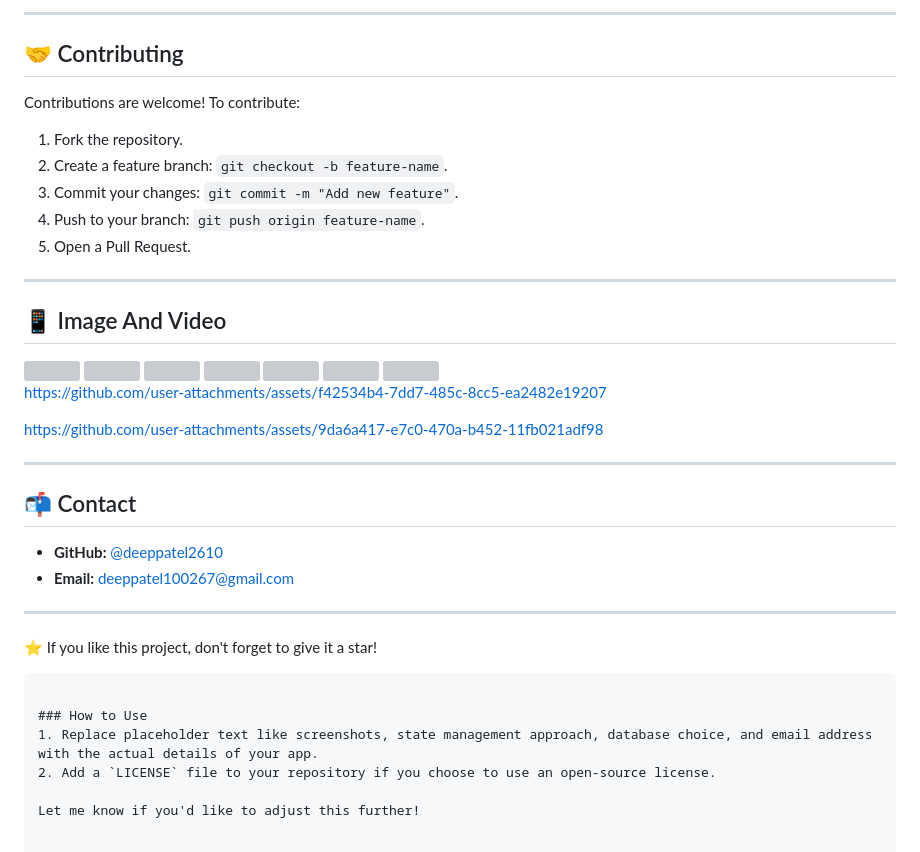
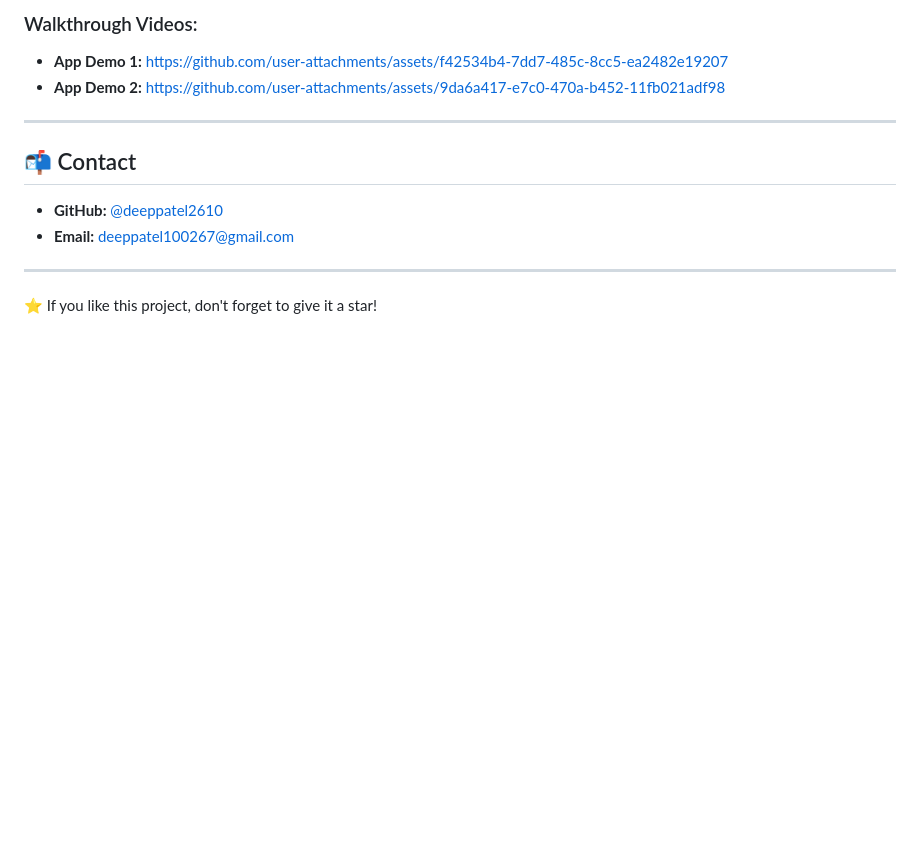
Before and after one commit to deeppatel2610/budget_app, a Markdown page: README.md, the part around one of its changes. Drawn GitHub-style; blank space fills up the shorter version; grey boxes are pictures that could not be loaded.

````diff
--- a/README.md
+++ b/README.md
@@ -79,57 +98,16 @@ lib/
 
----
+### Walkthrough Videos:
 
-## 🤝 Contributing
-
-Contributions are welcome! To contribute:
-1. Fork the repository.
-2. Create a feature branch: `git checkout -b feature-name`.
-3. Commit your changes: `git commit -m "Add new feature"`.
-4. Push to your branch: `git push origin feature-name`.
-5. Open a Pull Request.
-
----
-
-## 📱 Image And Video
-
-  <div>
-    <img src= "https://github.com/user-attachments/assets/14ec6303-6497-410b-8e26-8b3ae9eefd25"  height =500px>
-    <img src= "https://github.com/user-attachments/assets/87ad40dc-7387-47ae-b4a3-c1663f581f73"  height =500px>
-    <img src= "https://github.com/user-attachments/assets/ff9758f8-5fa9-4d29-b9fd-d4bbdcd1402f"  height =500px>
-    <img src= "https://github.com/user-attachments/assets/f473014b-fb6a-4aff-adb9-d10cccc4f9a9"  height =500px>
-      <img src= "https://github.com/user-attachments/assets/28e00557-bb07-4b95-95da-5b0d0c965638"  height =500px>
-    <img src= "https://github.com/user-attachments/assets/f04985ad-f9fe-46f6-a308-55af694a0509"  height =500px>
-    <img src= "https://github.com/user-attachments/assets/5830dad7-6b16-4f67-abb9-21bec3c5969a"  height =500px>
-
-
-
-https://github.com/user-attachments/assets/f42534b4-7dd7-485c-8cc5-ea2482e19207
-
-
-
-https://github.com/user-attachments/assets/9da6a417-e7c0-470a-b452-11fb021adf98
-
-
-
-
-
-
-  </div>
+- **App Demo 1:** https://github.com/user-attachments/assets/f42534b4-7dd7-485c-8cc5-ea2482e19207
+- **App Demo 2:** https://github.com/user-attachments/assets/9da6a417-e7c0-470a-b452-11fb021adf98
 
 ---
 
 ## 📬 Contact
 
 - **GitHub:** [@deeppatel2610](https://github.com/deeppatel2610)
-- **Email:** deeppatel100267@gmail.com
+- **Email:** [deeppatel100267@gmail.com](mailto:deeppatel100267@gmail.com)
 
 ---
 
 ⭐ If you like this project, don't forget to give it a star!
-```
-
-### How to Use
-1. Replace placeholder text like screenshots, state management approach, database choice, and email address with the actual details of your app.
-2. Add a `LICENSE` file to your repository if you choose to use an open-source license.
-
-Let me know if you'd like to adjust this further!
````
Also changed, not shown: other parts of README.md (+46 -27 lines).
